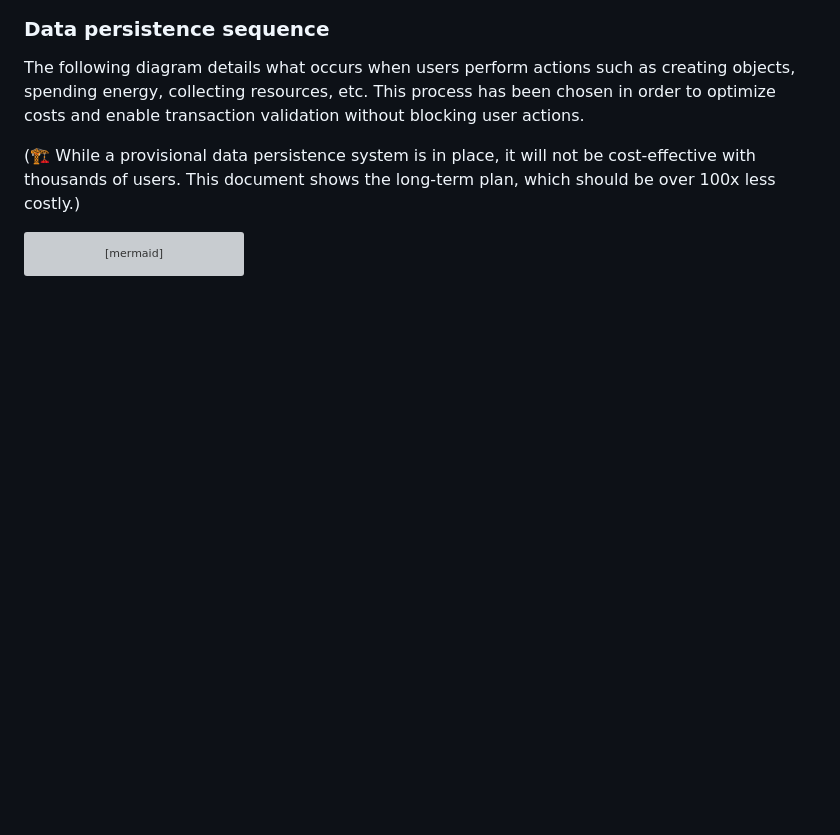
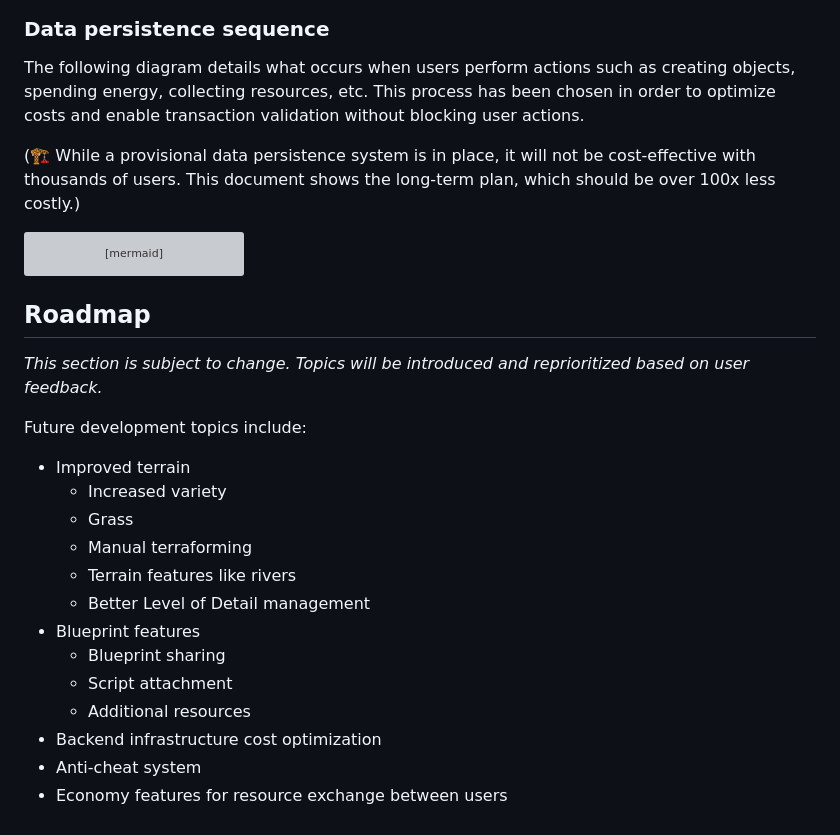
Before and after one commit to ScryVR/pocketdimension-docs, a Markdown page: docs/documentation_src.md, the part around one of its changes. Rendered like a GitHub page; blank space fills up the shorter version; grey boxes are pictures that could not be loaded.

Commit message:
Provisional roadmap

````diff
--- a/docs/documentation_src.md
+++ b/docs/documentation_src.md
@@ -158,3 +158,23 @@ sequenceDiagram
   validator->>db: Store updated state
 
 ```
+
+## Roadmap
+
+_This section is subject to change. Topics will be introduced and reprioritized based on user feedback._
+
+Future development topics include:
+
+* Improved terrain
+  * Increased variety
+  * Grass
+  * Manual terraforming
+  * Terrain features like rivers
+  * Better Level of Detail management
+* Blueprint features
+  * Blueprint sharing
+  * Script attachment
+  * Additional resources
+* Backend infrastructure cost optimization
+* Anti-cheat system
+* Economy features for resource exchange between users
````
Also changed, not shown: other parts of docs/documentation_src.md (+6 -6 lines).
